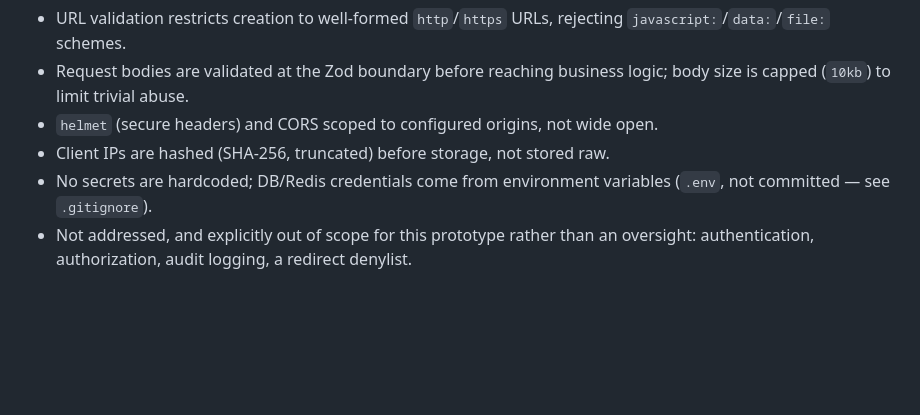
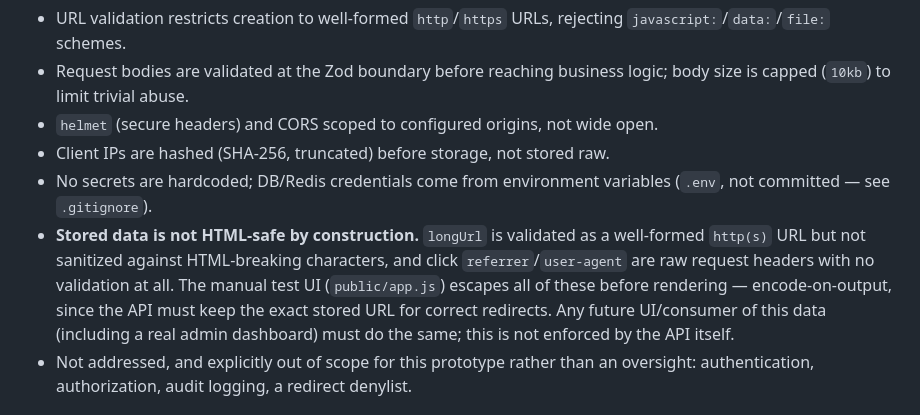
Before and after one commit to vanamasandeep2025-max/url-shortener-node, a Markdown page: docs/engineering-summary.md, the part around the change. Drawn GitHub-style; blank space fills up the shorter version.

```diff
--- a/docs/engineering-summary.md
+++ b/docs/engineering-summary.md
@@ -75,6 +75,14 @@ fail open), click analytics, and Docker artifacts for deployment. See
 - Client IPs are hashed (SHA-256, truncated) before storage, not stored raw.
 - No secrets are hardcoded; DB/Redis credentials come from environment
   variables (`.env`, not committed — see `.gitignore`).
+- **Stored data is not HTML-safe by construction.** `longUrl` is validated as
+  a well-formed `http(s)` URL but not sanitized against HTML-breaking
+  characters, and click `referrer`/`user-agent` are raw request headers with
+  no validation at all. The manual test UI (`public/app.js`) escapes all of
+  these before rendering — encode-on-output, since the API must keep the
+  exact stored URL for correct redirects. Any future UI/consumer of this data
+  (including a real admin dashboard) must do the same; this is not enforced
+  by the API itself.
 - Not addressed, and explicitly out of scope for this prototype rather than
   an oversight: authentication, authorization, audit logging, a redirect
   denylist.
```
Also changed, not shown: docs/ai-usage-log.md (+5 -2 lines).
